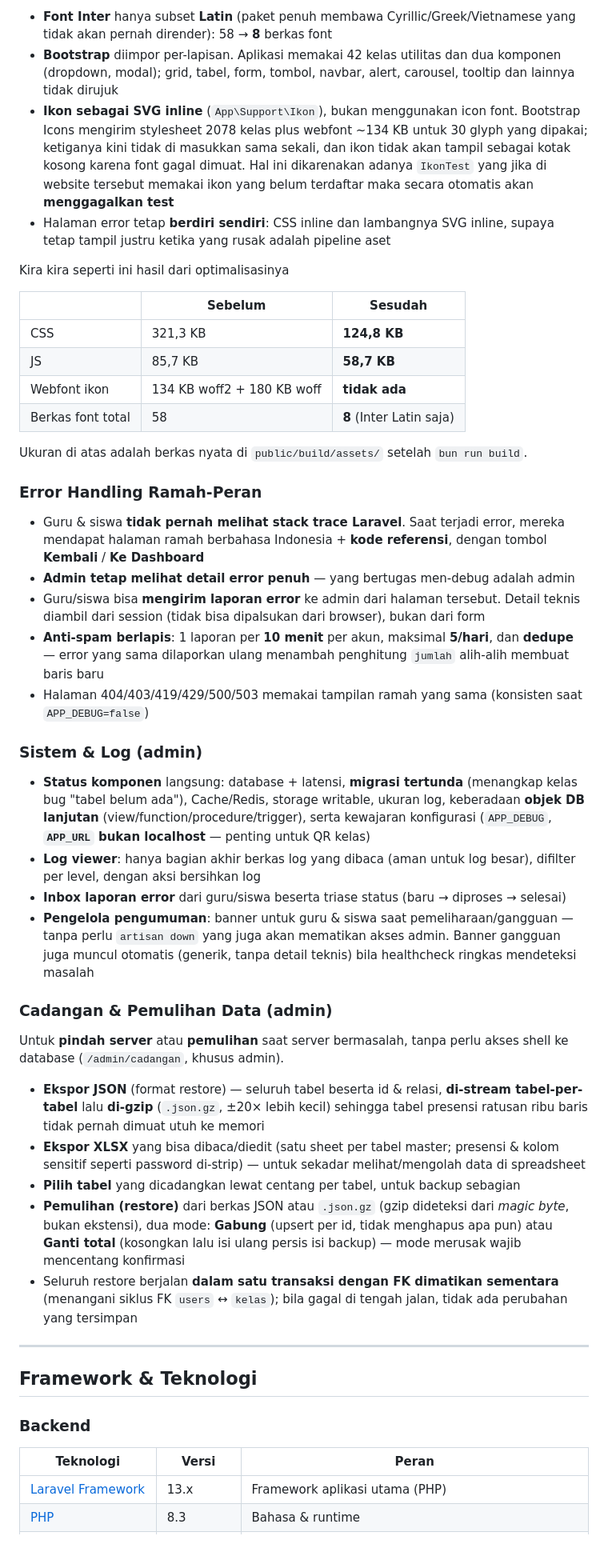
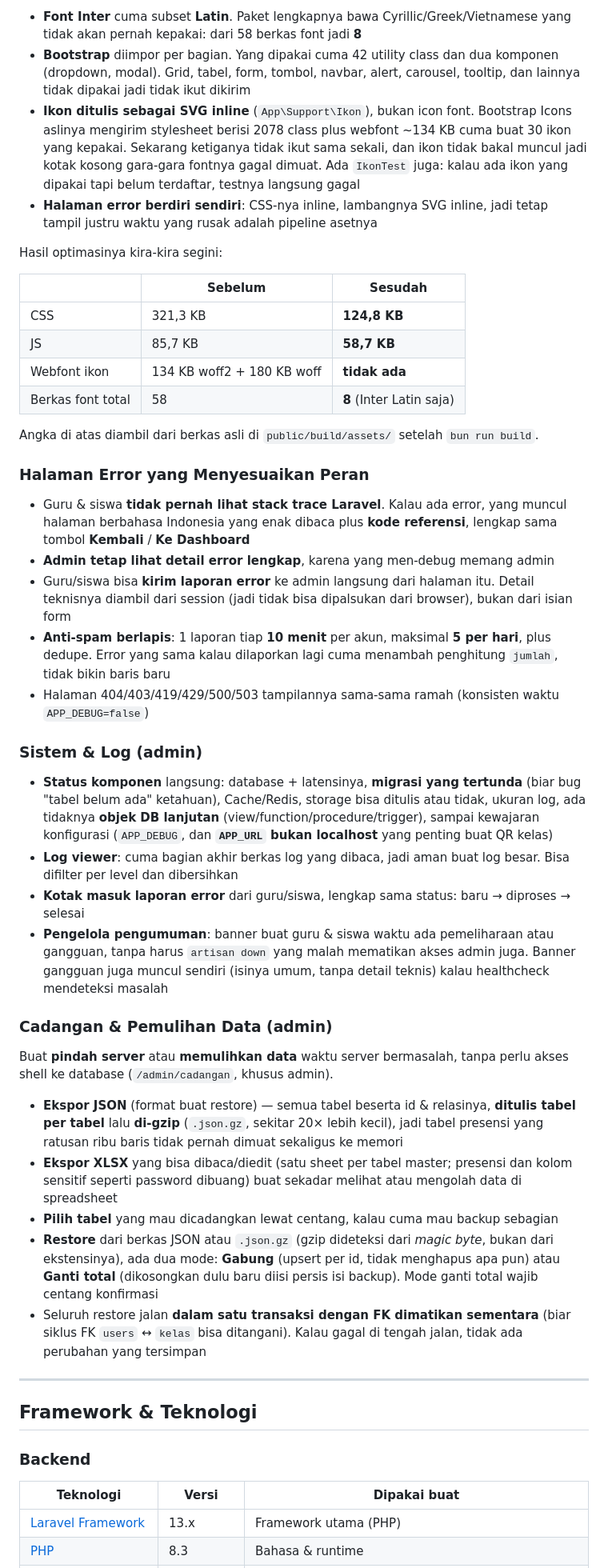
Before and after one commit to nfgcode/Jurnal-Kelas-App, a Markdown page: README.md, the part around one of its changes. Shown at 80% size. Rendered like a GitHub page; blank space fills up the shorter version.

Commit message:
Implement code changes for improved functionality and performance enhancements

```diff
--- a/README.md
+++ b/README.md
@@ -205,17 +135,10 @@ Sekolah bisa saja menjalankan aplikasi (atau mendeploy project) ini secara intra
 
-- **Font Inter** hanya subset **Latin** (paket penuh membawa Cyrillic/Greek/Vietnamese yang tidak
-  akan pernah dirender): 58 → **8** berkas font
-- **Bootstrap** diimpor per-lapisan. Aplikasi memakai 42 kelas utilitas dan dua komponen (dropdown, modal); grid, tabel, form, tombol, navbar, alert, carousel, tooltip
-  dan lainnya tidak dirujuk
-- **Ikon sebagai SVG inline** (`App\Support\Ikon`), bukan menggunakan icon font. Bootstrap Icons mengirim
-  stylesheet 2078 kelas plus webfont ~134 KB untuk 30 glyph yang dipakai; ketiganya kini tidak
-  di masukkan sama sekali, dan ikon tidak akan tampil sebagai kotak
-  kosong karena font gagal dimuat. Hal ini dikarenakan adanya `IkonTest` yang jika di website tersebut memakai ikon yang belum terdaftar maka secara otomatis akan
-  **menggagalkan test**
-- Halaman error tetap **berdiri sendiri**: CSS inline dan lambangnya SVG inline, supaya tetap
-  tampil justru ketika yang rusak adalah pipeline aset
+- **Font Inter** cuma subset **Latin**. Paket lengkapnya bawa Cyrillic/Greek/Vietnamese yang tidak akan pernah kepakai: dari 58 berkas font jadi **8**
+- **Bootstrap** diimpor per bagian. Yang dipakai cuma 42 utility class dan dua komponen (dropdown, modal). Grid, tabel, form, tombol, navbar, alert, carousel, tooltip, dan lainnya tidak dipakai jadi tidak ikut dikirim
+- **Ikon ditulis sebagai SVG inline** (`App\Support\Ikon`), bukan icon font. Bootstrap Icons aslinya mengirim stylesheet berisi 2078 class plus webfont ~134 KB cuma buat 30 ikon yang kepakai. Sekarang ketiganya tidak ikut sama sekali, dan ikon tidak bakal muncul jadi kotak kosong gara-gara fontnya gagal dimuat. Ada `IkonTest` juga: kalau ada ikon yang dipakai tapi belum terdaftar, testnya langsung gagal
+- **Halaman error berdiri sendiri**: CSS-nya inline, lambangnya SVG inline, jadi tetap tampil justru waktu yang rusak adalah pipeline asetnya
 
-Kira kira seperti ini hasil dari optimalisasinya
+Hasil optimasinya kira-kira segini:
 
 | | Sebelum | Sesudah |
 |---|---|---|
@@ -224,51 +147,36 @@ Kira kira seperti ini hasil dari optimalisasinya
 | Webfont ikon | 134 KB woff2 + 180 KB woff | **tidak ada** |
 | Berkas font total | 58 | **8** (Inter Latin saja) |
 
-Ukuran di atas adalah berkas nyata di `public/build/assets/` setelah `bun run build`.
+Angka di atas diambil dari berkas asli di `public/build/assets/` setelah `bun run build`.
 
-### Error Handling Ramah-Peran
-- Guru & siswa **tidak pernah melihat stack trace Laravel**. Saat terjadi error, mereka mendapat
-  halaman ramah berbahasa Indonesia + **kode referensi**, dengan tombol **Kembali** / **Ke Dashboard**
-- **Admin tetap melihat detail error penuh** — yang bertugas men-debug adalah admin
-- Guru/siswa bisa **mengirim laporan error** ke admin dari halaman tersebut. Detail teknis diambil
-  dari session (tidak bisa dipalsukan dari browser), bukan dari form
-- **Anti-spam berlapis**: 1 laporan per **10 menit** per akun, maksimal **5/hari**, dan **dedupe** —
-  error yang sama dilaporkan ulang menambah penghitung `jumlah` alih-alih membuat baris baru
-- Halaman 404/403/419/429/500/503 memakai tampilan ramah yang sama (konsisten saat `APP_DEBUG=false`)
+### Halaman Error yang Menyesuaikan Peran
+- Guru & siswa **tidak pernah lihat stack trace Laravel**. Kalau ada error, yang muncul halaman berbahasa Indonesia yang enak dibaca plus **kode referensi**, lengkap sama tombol **Kembali** / **Ke Dashboard**
+- **Admin tetap lihat detail error lengkap**, karena yang men-debug memang admin
+- Guru/siswa bisa **kirim laporan error** ke admin langsung dari halaman itu. Detail teknisnya diambil dari session (jadi tidak bisa dipalsukan dari browser), bukan dari isian form
+- **Anti-spam berlapis**: 1 laporan tiap **10 menit** per akun, maksimal **5 per hari**, plus dedupe. Error yang sama kalau dilaporkan lagi cuma menambah penghitung `jumlah`, tidak bikin baris baru
+- Halaman 404/403/419/429/500/503 tampilannya sama-sama ramah (konsisten waktu `APP_DEBUG=false`)
 
 ### Sistem & Log (admin)
-- **Status komponen** langsung: database + latensi, **migrasi tertunda** (menangkap kelas bug
-  "tabel belum ada"), Cache/Redis, storage writable, ukuran log, keberadaan **objek DB lanjutan**
-  (view/function/procedure/trigger), serta kewajaran konfigurasi (`APP_DEBUG`, **`APP_URL` bukan
-  localhost** — penting untuk QR kelas)
-- **Log viewer**: hanya bagian akhir berkas log yang dibaca (aman untuk log besar), difilter per level,
-  dengan aksi bersihkan log
-- **Inbox laporan error** dari guru/siswa beserta triase status (baru → diproses → selesai)
-- **Pengelola pengumuman**: banner untuk guru & siswa saat pemeliharaan/gangguan — tanpa perlu
-  `artisan down` yang juga akan mematikan akses admin. Banner gangguan juga muncul otomatis
-  (generik, tanpa detail teknis) bila healthcheck ringkas mendeteksi masalah
+- **Status komponen** langsung: database + latensinya, **migrasi yang tertunda** (biar bug "tabel belum ada" ketahuan), Cache/Redis, storage bisa ditulis atau tidak, ukuran log, ada tidaknya **objek DB lanjutan** (view/function/procedure/trigger), sampai kewajaran konfigurasi (`APP_DEBUG`, dan **`APP_URL` bukan localhost** yang penting buat QR kelas)
+- **Log viewer**: cuma bagian akhir berkas log yang dibaca, jadi aman buat log besar. Bisa difilter per level dan dibersihkan
+- **Kotak masuk laporan error** dari guru/siswa, lengkap sama status: baru → diproses → selesai
+- **Pengelola pengumuman**: banner buat guru & siswa waktu ada pemeliharaan atau gangguan, tanpa harus `artisan down` yang malah mematikan akses admin juga. Banner gangguan juga muncul sendiri (isinya umum, tanpa detail teknis) kalau healthcheck mendeteksi masalah
 
 ### Cadangan & Pemulihan Data (admin)
-Untuk **pindah server** atau **pemulihan** saat server bermasalah, tanpa perlu akses shell ke database
-(`/admin/cadangan`, khusus admin).
-- **Ekspor JSON** (format restore) — seluruh tabel beserta id & relasi, **di-stream tabel-per-tabel**
-  lalu **di-gzip** (`.json.gz`, ±20× lebih kecil) sehingga tabel presensi ratusan ribu baris tidak
-  pernah dimuat utuh ke memori
-- **Ekspor XLSX** yang bisa dibaca/diedit (satu sheet per tabel master; presensi & kolom sensitif
-  seperti password di-strip) — untuk sekadar melihat/mengolah data di spreadsheet
-- **Pilih tabel** yang dicadangkan lewat centang per tabel, untuk backup sebagian
-- **Pemulihan (restore)** dari berkas JSON atau `.json.gz` (gzip dideteksi dari *magic byte*, bukan
-  ekstensi), dua mode: **Gabung** (upsert per id, tidak menghapus apa pun) atau **Ganti total**
-  (kosongkan lalu isi ulang persis isi backup) — mode merusak wajib mencentang konfirmasi
-- Seluruh restore berjalan **dalam satu transaksi dengan FK dimatikan sementara** (menangani siklus
-  FK `users` ↔ `kelas`); bila gagal di tengah jalan, tidak ada perubahan yang tersimpan
+Buat **pindah server** atau **memulihkan data** waktu server bermasalah, tanpa perlu akses shell ke database (`/admin/cadangan`, khusus admin).
+
+- **Ekspor JSON** (format buat restore) — semua tabel beserta id & relasinya, **ditulis tabel per tabel** lalu **di-gzip** (`.json.gz`, sekitar 20× lebih kecil), jadi tabel presensi yang ratusan ribu baris tidak pernah dimuat sekaligus ke memori
+- **Ekspor XLSX** yang bisa dibaca/diedit (satu sheet per tabel master; presensi dan kolom sensitif seperti password dibuang) buat sekadar melihat atau mengolah data di spreadsheet
+- **Pilih tabel** yang mau dicadangkan lewat centang, kalau cuma mau backup sebagian
+- **Restore** dari berkas JSON atau `.json.gz` (gzip dideteksi dari *magic byte*, bukan dari ekstensinya), ada dua mode: **Gabung** (upsert per id, tidak menghapus apa pun) atau **Ganti total** (dikosongkan dulu baru diisi persis isi backup). Mode ganti total wajib centang konfirmasi
+- Seluruh restore jalan **dalam satu transaksi dengan FK dimatikan sementara** (biar siklus FK `users` ↔ `kelas` bisa ditangani). Kalau gagal di tengah jalan, tidak ada perubahan yang tersimpan
 
 ---
 
 ## Framework & Teknologi
 
 ### Backend
-| Teknologi | Versi | Peran |
+| Teknologi | Versi | Dipakai buat |
 |-----------|-------|-------|
-| [Laravel Framework](https://laravel.com) | 13.x | Framework aplikasi utama (PHP) |
+| [Laravel Framework](https://laravel.com) | 13.x | Framework utama (PHP) |
 | [PHP](https://www.php.net) | 8.3 | Bahasa & runtime |
```
Also changed, not shown: other parts of README.md (+252 -335 lines).
